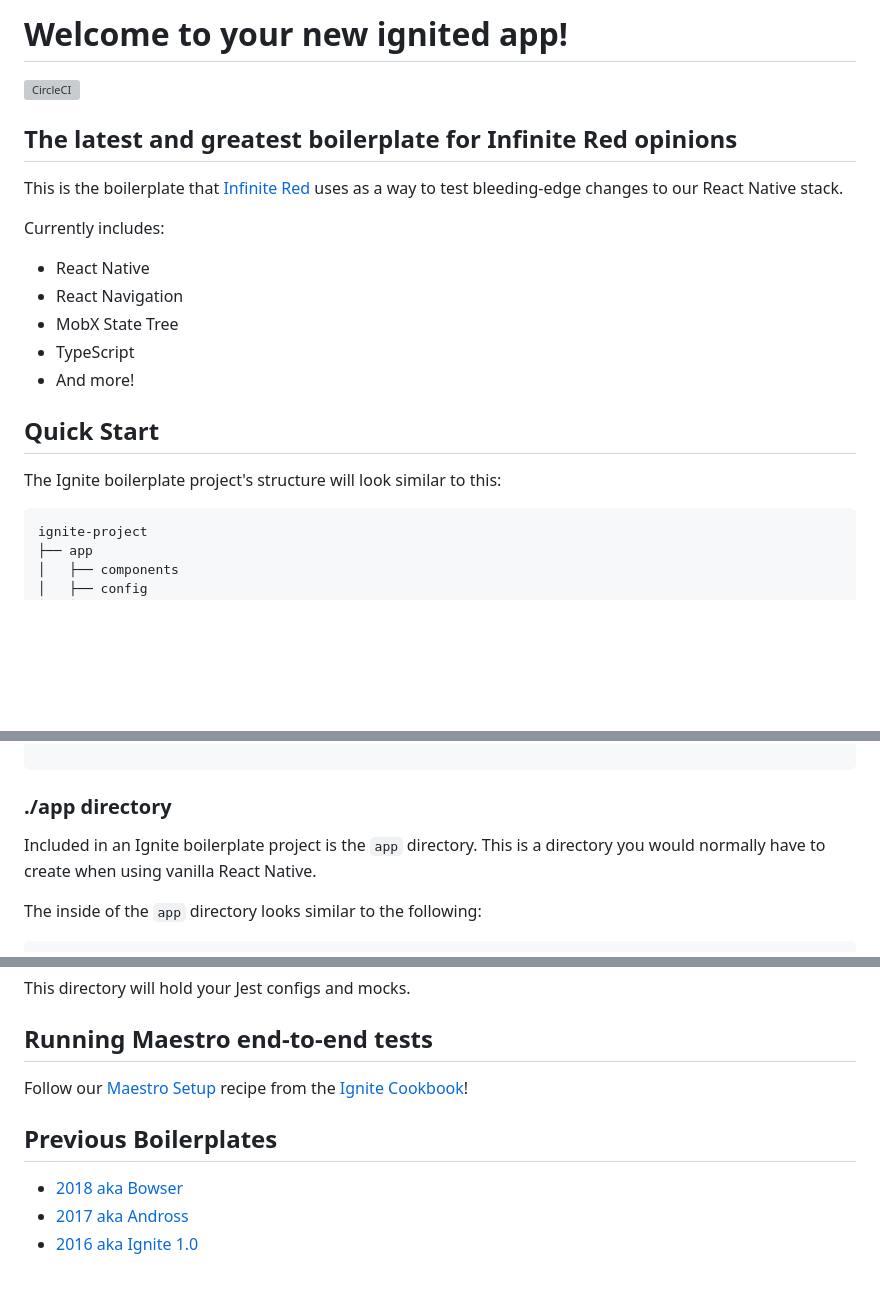
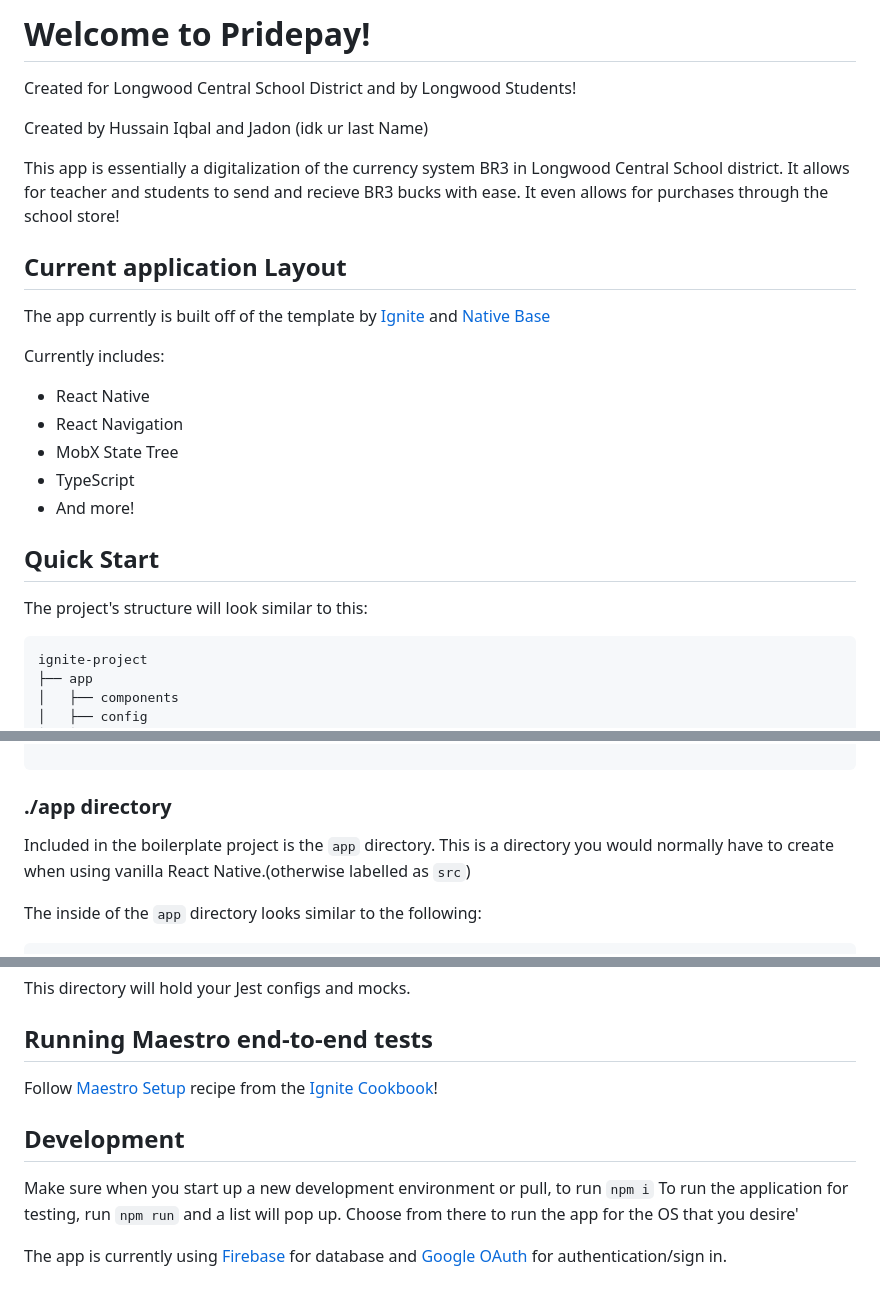
Before and after one commit to Longwood-Pridepay-app/Pridepay, a Markdown page: README.md, 3 parts joined by grey strips. Drawn GitHub-style; blank space fills up the shorter version; grey boxes are pictures that could not be loaded.

````diff
--- a/README.md
+++ b/README.md
@@ -1,10 +1,14 @@
-# Welcome to your new ignited app!
+# Welcome to Pridepay!
+Created for Longwood Central School District and by Longwood Students!
 
-[![CircleCI](https://circleci.com/gh/infinitered/ignite.svg?style=svg)](https://circleci.com/gh/infinitered/ignite)
+Created by Hussain Iqbal and Jadon (idk ur last Name)
 
-## The latest and greatest boilerplate for Infinite Red opinions
+This app is essentially a digitalization of the currency system BR3 in Longwood Central School district. It allows for teacher and students to send and recieve BR3 bucks with ease. It even allows for purchases through the school store!
 
-This is the boilerplate that [Infinite Red](https://infinite.red) uses as a way to test bleeding-edge changes to our React Native stack.
+
+## Current application Layout
+
+The app currently is built off of the template by [Ignite](https://github.com/infinitered/ignite) and [Native Base](https://nativebase.io/)
 
 Currently includes:
 
@@ -16,7 +20,7 @@ Currently includes:
 
 ## Quick Start
 
-The Ignite boilerplate project's structure will look similar to this:
+The project's structure will look similar to this:
 
 ```
 ignite-project
@@ -66,7 +70,7 @@ ignite-project
 
 ### ./app directory
 
-Included in an Ignite boilerplate project is the `app` directory. This is a directory you would normally have to create when using vanilla React Native.
+Included in the boilerplate project is the `app` directory. This is a directory you would normally have to create when using vanilla React Native.(otherwise labelled as `src`)
 
 The inside of the `app` directory looks similar to the following:
 
@@ -120,10 +124,11 @@ This directory will hold your Jest configs and mocks.
 
 ## Running Maestro end-to-end tests
 
-Follow our [Maestro Setup](https://ignitecookbook.com/docs/recipes/MaestroSetup) recipe from the [Ignite Cookbook](https://ignitecookbook.com/)!
+Follow [Maestro Setup](https://ignitecookbook.com/docs/recipes/MaestroSetup) recipe from the [Ignite Cookbook](https://ignitecookbook.com/)!
 
-## Previous Boilerplates
+## Development
 
-- [2018 aka Bowser](https://github.com/infinitered/ignite-bowser)
-- [2017 aka Andross](https://github.com/infinitered/ignite-andross)
-- [2016 aka Ignite 1.0](https://github.com/infinitered/ignite-ir-boilerplate-2016)
+Make sure when you start up a new development environment or pull, to run  `npm i`
+To run the application for testing, run `npm run` and a list will pop up. Choose from there to run the app for the OS that you desire'
+
+The app is currently using [Firebase](https://console.firebase.google.com/u/0/) for database and [Google OAuth](https://console.cloud.google.com/getting-started?project=pridepay-384911&supportedpurview=project) for authentication/sign in.
````
